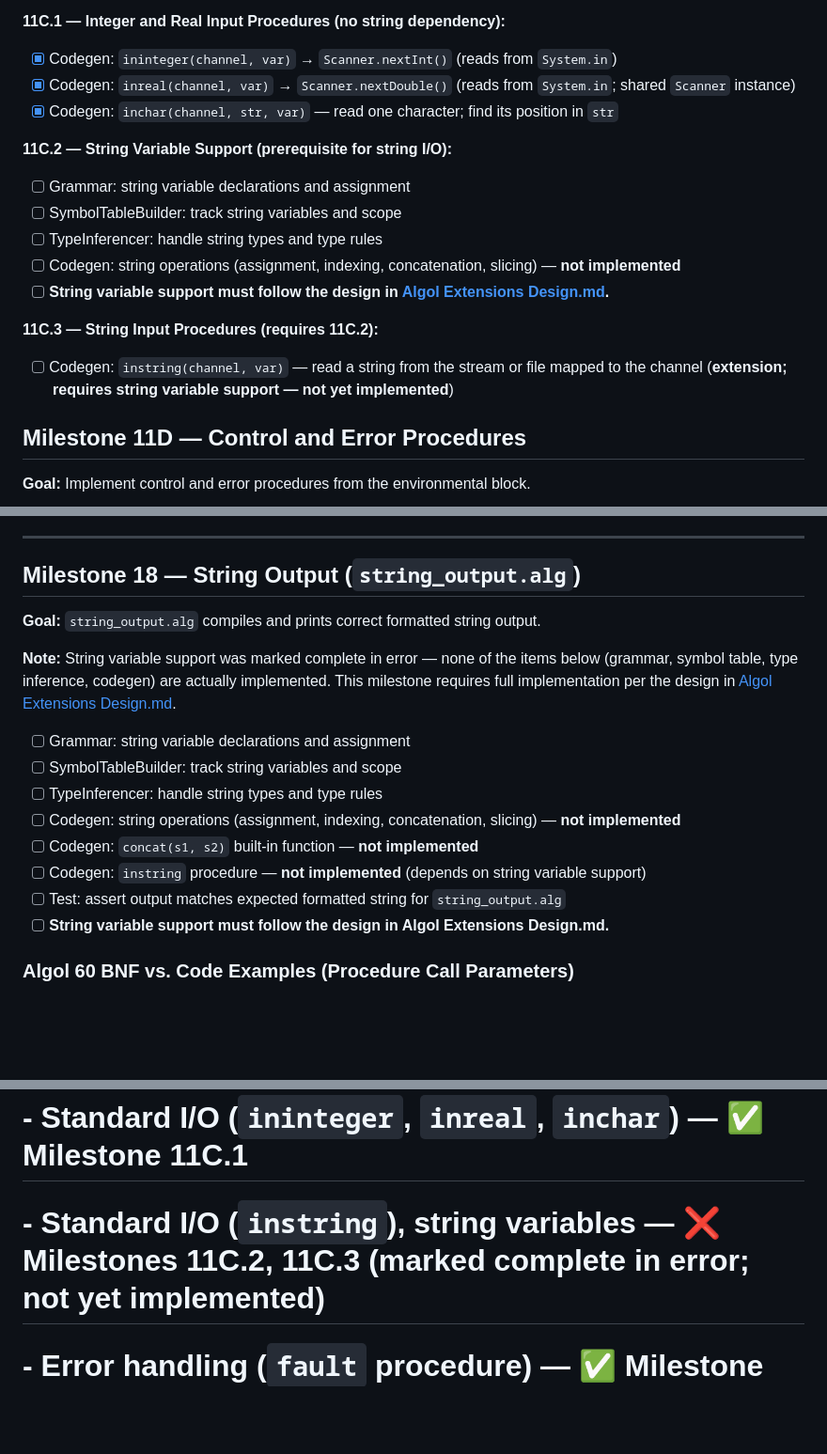
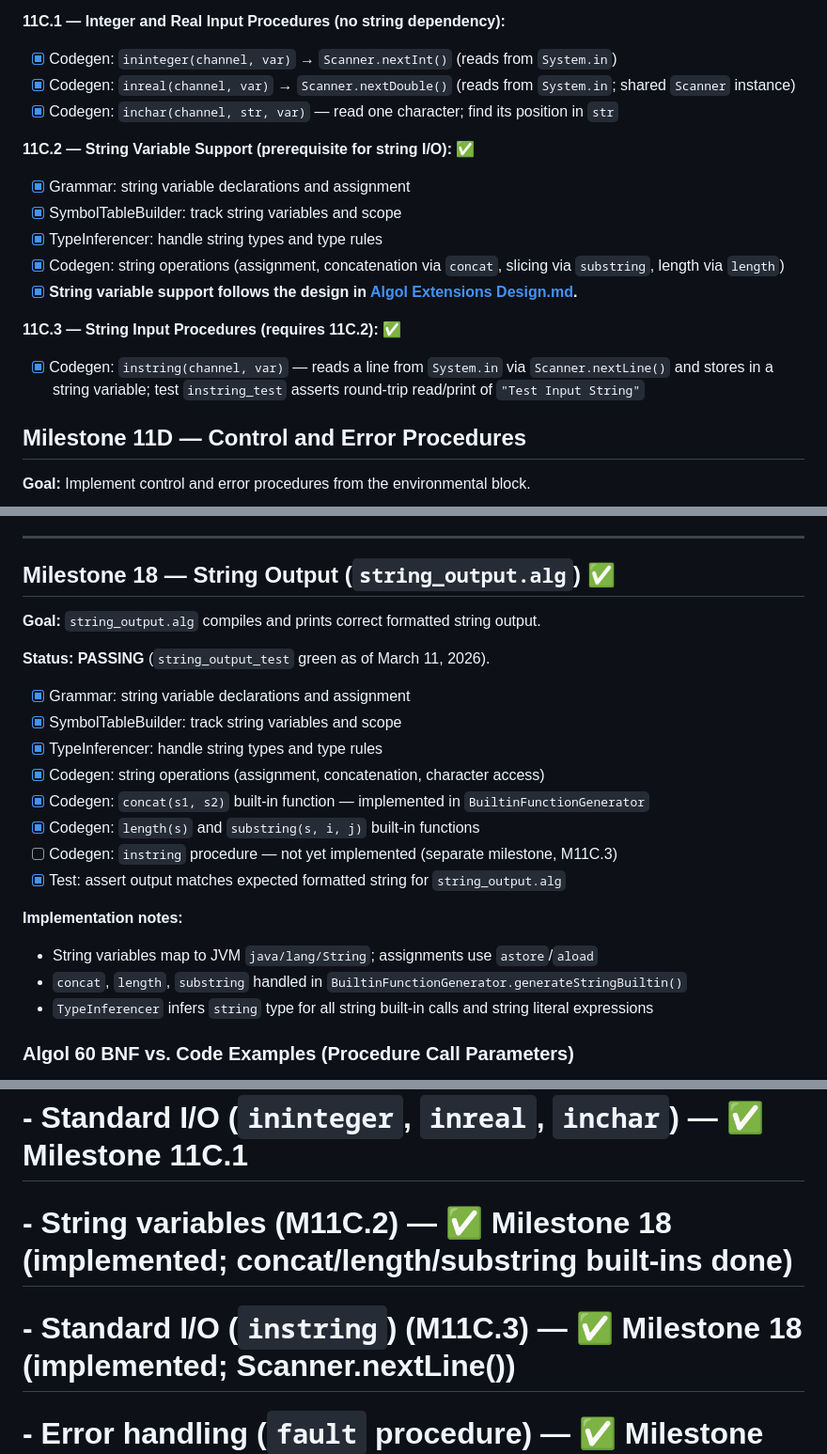
Before and after one commit to gnbonney/Perseus, a Markdown page: docs/Compiler-TODO.md, 3 parts joined by grey strips. Shown at 94% size. GitHub-like rendering; blank space fills up the shorter version.

Commit message:
docs: update Compiler-TODO — check off M11C.2, M11C.3, M18; fix test count to 49; add refactoring notes

```diff
--- a/docs/Compiler-TODO.md
+++ b/docs/Compiler-TODO.md
@@ -331,15 +333,15 @@ integer and string arguments.
 - [x] Codegen: `inreal(channel, var)` → `Scanner.nextDouble()` (reads from `System.in`; shared `Scanner` instance)
 - [x] Codegen: `inchar(channel, str, var)` — read one character; find its position in `str`
 
-**11C.2 — String Variable Support (prerequisite for string I/O):**
-- [ ] Grammar: string variable declarations and assignment
-- [ ] SymbolTableBuilder: track string variables and scope
-- [ ] TypeInferencer: handle string types and type rules
-- [ ] Codegen: string operations (assignment, indexing, concatenation, slicing) — **not implemented**
-- [ ] **String variable support must follow the design in [Algol Extensions Design.md](Algol%20Extensions%20Design.md).**
+**11C.2 — String Variable Support (prerequisite for string I/O):** ✅
+- [x] Grammar: string variable declarations and assignment
+- [x] SymbolTableBuilder: track string variables and scope
+- [x] TypeInferencer: handle string types and type rules
+- [x] Codegen: string operations (assignment, concatenation via `concat`, slicing via `substring`, length via `length`)
+- [x] **String variable support follows the design in [Algol Extensions Design.md](Algol%20Extensions%20Design.md).**
 
-**11C.3 — String Input Procedures (requires 11C.2):**
-- [ ] Codegen: `instring(channel, var)` — read a string from the stream or file mapped to the channel (**extension; requires string variable support — not yet implemented**)
+**11C.3 — String Input Procedures (requires 11C.2):** ✅
+- [x] Codegen: `instring(channel, var)` — reads a line from `System.in` via `Scanner.nextLine()` and stores in a string variable; test `instring_test` asserts round-trip read/print of `"Test Input String"`
 
 ## Milestone 11D — Control and Error Procedures
 
@@ -552,22 +554,25 @@ integer and string arguments.
 
 ---
 
-## Milestone 18 — String Output (`string_output.alg`)
+## Milestone 18 — String Output (`string_output.alg`) ✅
 
 **Goal:** `string_output.alg` compiles and prints correct formatted string output.
 
+**Status: PASSING** (`string_output_test` green as of March 11, 2026).
 
+- [x] Grammar: string variable declarations and assignment
+- [x] SymbolTableBuilder: track string variables and scope
+- [x] TypeInferencer: handle string types and type rules
+- [x] Codegen: string operations (assignment, concatenation, character access)
+- [x] Codegen: `concat(s1, s2)` built-in function — implemented in `BuiltinFunctionGenerator`
+- [x] Codegen: `length(s)` and `substring(s, i, j)` built-in functions
+- [ ] Codegen: `instring` procedure — not yet implemented (separate milestone, M11C.3)
+- [x] Test: assert output matches expected formatted string for `string_output.alg`
 
-**Note:** String variable support was marked complete in error — none of the items below (grammar, symbol table, type inference, codegen) are actually implemented. This milestone requires full implementation per the design in [Algol Extensions Design.md](Algol%20Extensions%20Design.md).
-
-- [ ] Grammar: string variable declarations and assignment
-- [ ] SymbolTableBuilder: track string variables and scope
-- [ ] TypeInferencer: handle string types and type rules
-- [ ] Codegen: string operations (assignment, indexing, concatenation, slicing) — **not implemented**
-- [ ] Codegen: `concat(s1, s2)` built-in function — **not implemented**
-- [ ] Codegen: `instring` procedure — **not implemented** (depends on string variable support)
-- [ ] Test: assert output matches expected formatted string for `string_output.alg`
-- [ ] **String variable support must follow the design in Algol Extensions Design.md.**
+**Implementation notes:**
+- String variables map to JVM `java/lang/String`; assignments use `astore`/`aload`
+- `concat`, `length`, `substring` handled in `BuiltinFunctionGenerator.generateStringBuiltin()`
+- `TypeInferencer` infers `string` type for all string built-in calls and string literal expressions
 
 ### Algol 60 BNF vs. Code Examples (Procedure Call Parameters)
 
@@ -637,7 +642,8 @@ Here, the channel parameter is left empty, but the argument list is still presen
 # - Standard math functions (`abs`, `sqrt`, `sin`, `cos`, `ln`, `exp`, etc.) — ✅ Milestone 11A
 # - `pi.alg` — `real` procedures; `sqrt` standard function — ✅ Milestone 11F
 # - Standard I/O (`ininteger`, `inreal`, `inchar`) — ✅ Milestone 11C.1
-# - Standard I/O (`instring`), string variables — ❌ Milestones 11C.2, 11C.3 (marked complete in error; not yet implemented)
+# - String variables (M11C.2) — ✅ Milestone 18 (implemented; concat/length/substring built-ins done)
+# - Standard I/O (`instring`) (M11C.3) — ✅ Milestone 18 (implemented; Scanner.nextLine())
 # - Error handling (`fault` procedure) — ✅ Milestone 11D
 # - `jen.alg` (call-by-name) — Milestone 12
 # - `manboy.alg` (deep recursion + procedure refs) — Milestone 13
```
Also changed, not shown: other parts of docs/Compiler-TODO.md (+4 -2 lines).
